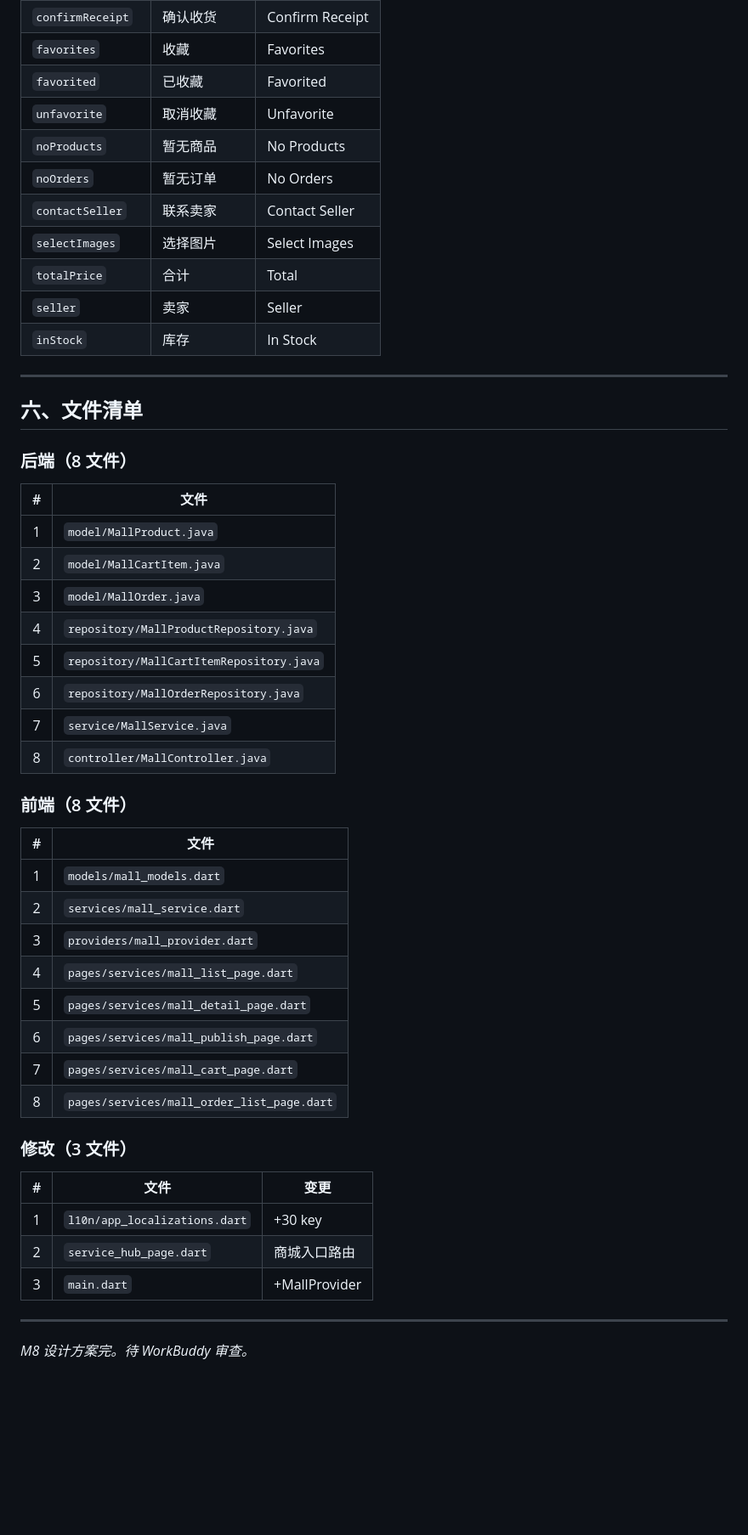
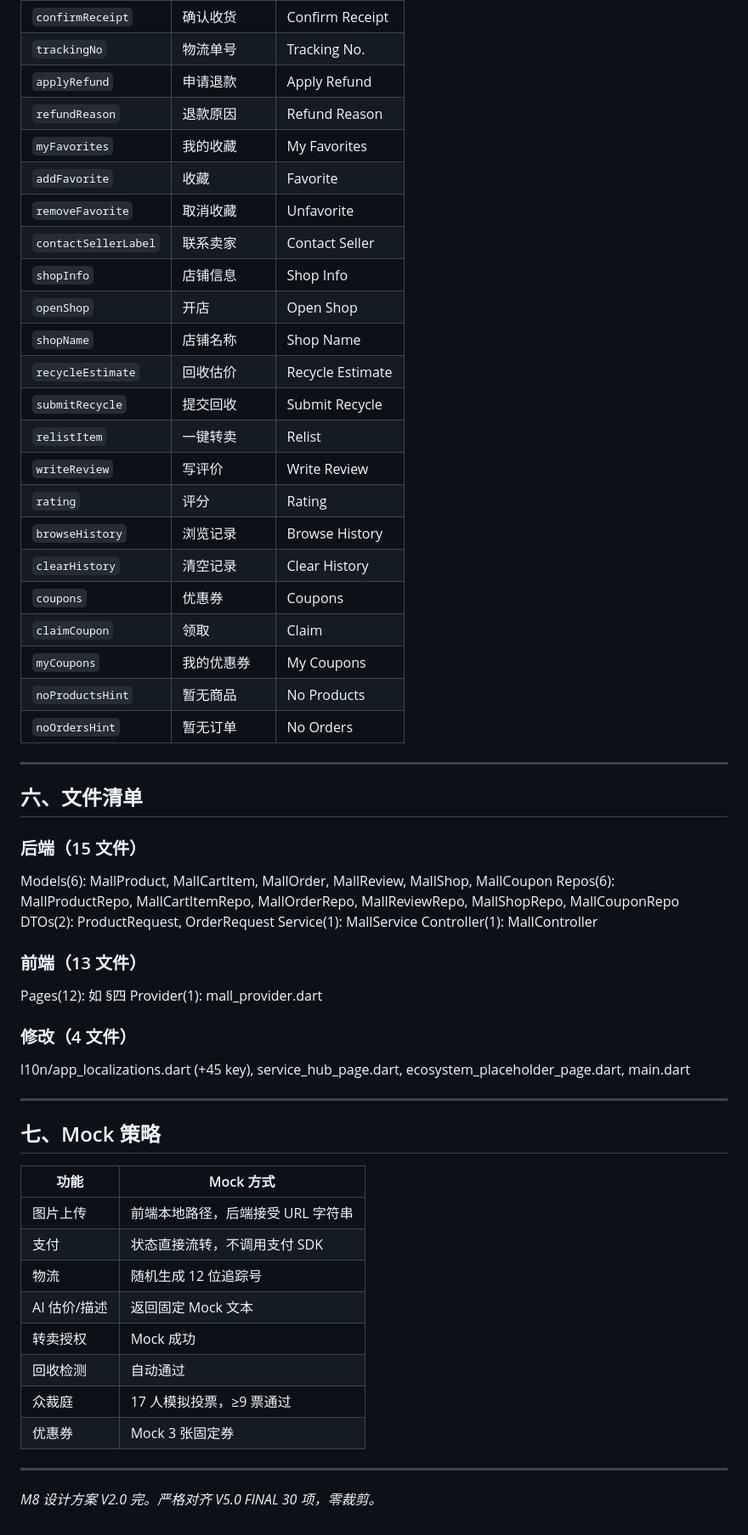
Before and after one commit to vicrr2025-web/Dochat, a Markdown page: docs/design/M8-电波商城.md, the part around one of its changes. Shown at 85% size. Rendered like a GitHub page; blank space fills up the shorter version.

Commit message:
docs: M8 电波商城 V2.0 — 严格对齐 V5.0 FINAL 30 项零裁剪
30 项功能全覆盖 | API 30 个 | 6 表 | 12 前端页面 | 45 l10n key
三栏: 农副产品/厂家直销/闲置物品
Mock: 图片/支付/物流/AI/淘宝/回收/众裁庭/优惠券

```diff
--- a/docs/design/M8-电波商城.md
+++ b/docs/design/M8-电波商城.md
@@ -145,53 +229,63 @@ CREATE TABLE mall_orders (
 | `confirmReceipt` | 确认收货 | Confirm Receipt |
-| `favorites` | 收藏 | Favorites |
-| `favorited` | 已收藏 | Favorited |
-| `unfavorite` | 取消收藏 | Unfavorite |
-| `noProducts` | 暂无商品 | No Products |
-| `noOrders` | 暂无订单 | No Orders |
-| `contactSeller` | 联系卖家 | Contact Seller |
-| `selectImages` | 选择图片 | Select Images |
-| `totalPrice` | 合计 | Total |
-| `seller` | 卖家 | Seller |
-| `inStock` | 库存 | In Stock |
+| `trackingNo` | 物流单号 | Tracking No. |
+| `applyRefund` | 申请退款 | Apply Refund |
+| `refundReason` | 退款原因 | Refund Reason |
+| `myFavorites` | 我的收藏 | My Favorites |
+| `addFavorite` | 收藏 | Favorite |
+| `removeFavorite` | 取消收藏 | Unfavorite |
+| `contactSellerLabel` | 联系卖家 | Contact Seller |
+| `shopInfo` | 店铺信息 | Shop Info |
+| `openShop` | 开店 | Open Shop |
+| `shopName` | 店铺名称 | Shop Name |
+| `recycleEstimate` | 回收估价 | Recycle Estimate |
+| `submitRecycle` | 提交回收 | Submit Recycle |
+| `relistItem` | 一键转卖 | Relist |
+| `writeReview` | 写评价 | Write Review |
+| `rating` | 评分 | Rating |
+| `browseHistory` | 浏览记录 | Browse History |
+| `clearHistory` | 清空记录 | Clear History |
+| `coupons` | 优惠券 | Coupons |
+| `claimCoupon` | 领取 | Claim |
+| `myCoupons` | 我的优惠券 | My Coupons |
+| `noProductsHint` | 暂无商品 | No Products |
+| `noOrdersHint` | 暂无订单 | No Orders |
 
 ---
 
 ## 六、文件清单
 
-### 后端（8 文件）
+### 后端（15 文件）
 
-| # | 文件 |
-|:---:|------|
-| 1 | `model/MallProduct.java` |
-| 2 | `model/MallCartItem.java` |
-| 3 | `model/MallOrder.java` |
-| 4 | `repository/MallProductRepository.java` |
-| 5 | `repository/MallCartItemRepository.java` |
-| 6 | `repository/MallOrderRepository.java` |
-| 7 | `service/MallService.java` |
-| 8 | `controller/MallController.java` |
+Models(6): MallProduct, MallCartItem, MallOrder, MallReview, MallShop, MallCoupon
+Repos(6): MallProductRepo, MallCartItemRepo, MallOrderRepo, MallReviewRepo, MallShopRepo, MallCouponRepo
+DTOs(2): ProductRequest, OrderRequest
+Service(1): MallService
+Controller(1): MallController
 
-### 前端（8 文件）
+### 前端（13 文件）
 
-| # | 文件 |
-|:---:|------|
-| 1 | `models/mall_models.dart` |
-| 2 | `services/mall_service.dart` |
-| 3 | `providers/mall_provider.dart` |
-| 4 | `pages/services/mall_list_page.dart` |
-| 5 | `pages/services/mall_detail_page.dart` |
-| 6 | `pages/services/mall_publish_page.dart` |
-| 7 | `pages/services/mall_cart_page.dart` |
-| 8 | `pages/services/mall_order_list_page.dart` |
+Pages(12): 如 §四
+Provider(1): mall_provider.dart
 
-### 修改（3 文件）
+### 修改（4 文件）
 
-| # | 文件 | 变更 |
-|:---:|------|------|
-| 1 | `l10n/app_localizations.dart` | +30 key |
-| 2 | `service_hub_page.dart` | 商城入口路由 |
-| 3 | `main.dart` | +MallProvider |
+l10n/app_localizations.dart (+45 key), service_hub_page.dart, ecosystem_placeholder_page.dart, main.dart
 
 ---
 
-*M8 设计方案完。待 WorkBuddy 审查。*
+## 七、Mock 策略
+
+| 功能 | Mock 方式 |
+|------|------|
+| 图片上传 | 前端本地路径，后端接受 URL 字符串 |
+| 支付 | 状态直接流转，不调用支付 SDK |
+| 物流 | 随机生成 12 位追踪号 |
+| AI 估价/描述 | 返回固定 Mock 文本 |
+| 转卖授权 | Mock 成功 |
+| 回收检测 | 自动通过 |
+| 众裁庭 | 17 人模拟投票，≥9 票通过 |
+| 优惠券 | Mock 3 张固定券 |
+
+---
+
+*M8 设计方案 V2.0 完。严格对齐 V5.0 FINAL 30 项，零裁剪。*
```
Also changed, not shown: other parts of docs/design/M8-电波商城.md (+160 -76 lines).
